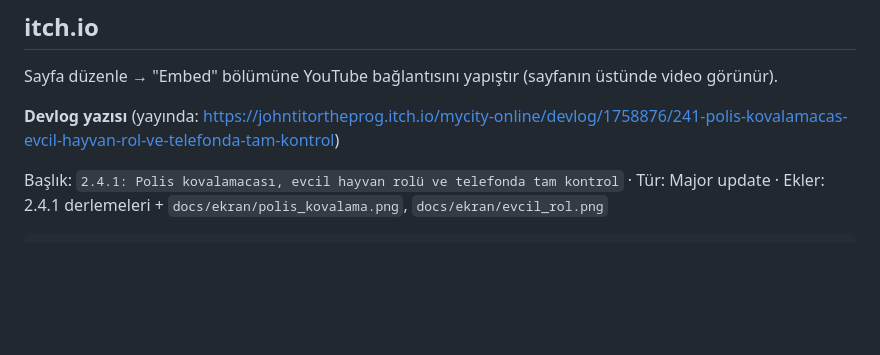
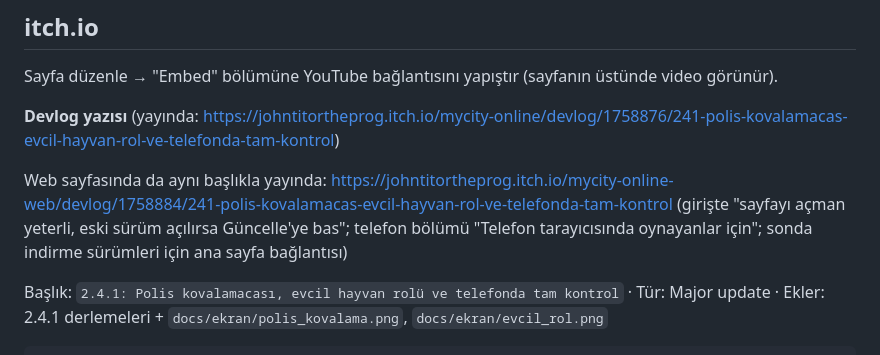
Before and after one commit to johntitor08/mycity-online, a Markdown page: docs/tanitim/teaser_metni.md, the part around the change. GitHub-like rendering; blank space fills up the shorter version.

Commit message:
itch web sayfası devlog'u (yayında)
Co-Authored-By: Claude Opus 5.5 <noreply@anthropic.com>

````diff
--- a/docs/tanitim/teaser_metni.md
+++ b/docs/tanitim/teaser_metni.md
@@ -76,6 +76,8 @@ Sayfa düzenle → "Embed" bölümüne YouTube bağlantısını yapıştır (say
 
 **Devlog yazısı** (yayında: https://johntitortheprog.itch.io/mycity-online/devlog/1758876/241-polis-kovalamacas-evcil-hayvan-rol-ve-telefonda-tam-kontrol)
 
+Web sayfasında da aynı başlıkla yayında: https://johntitortheprog.itch.io/mycity-online-web/devlog/1758884/241-polis-kovalamacas-evcil-hayvan-rol-ve-telefonda-tam-kontrol (girişte "sayfayı açman yeterli, eski sürüm açılırsa Güncelle'ye bas"; telefon bölümü "Telefon tarayıcısında oynayanlar için"; sonda indirme sürümleri için ana sayfa bağlantısı)
+
 Başlık: `2.4.1: Polis kovalamacası, evcil hayvan rolü ve telefonda tam kontrol` · Tür: Major update · Ekler: 2.4.1 derlemeleri + `docs/ekran/polis_kovalama.png`, `docs/ekran/evcil_rol.png`
 
 ```
````
